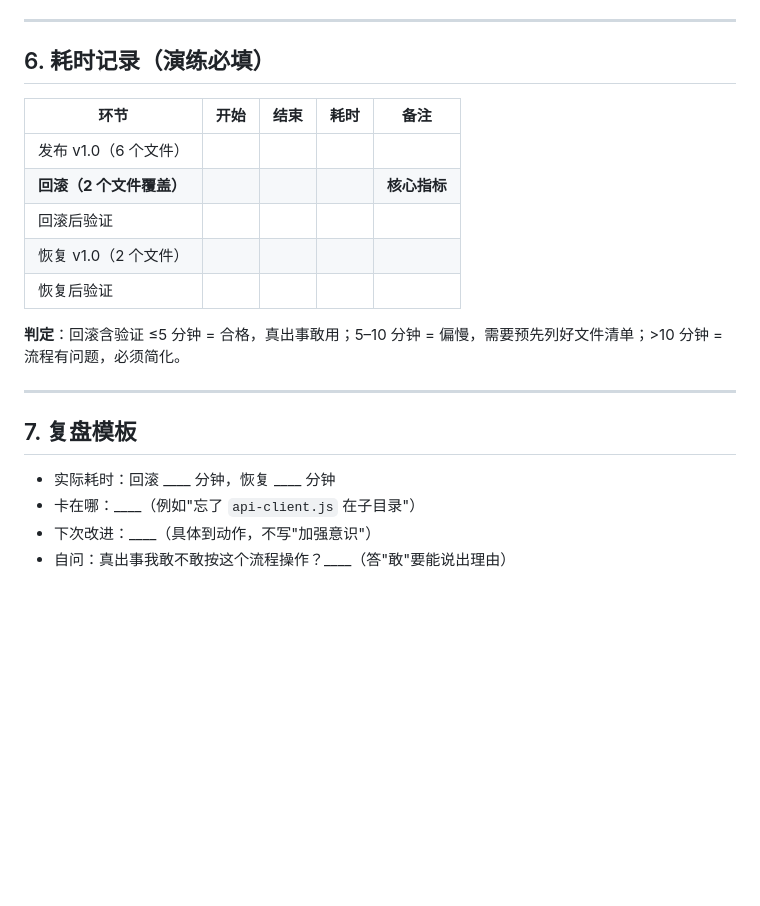
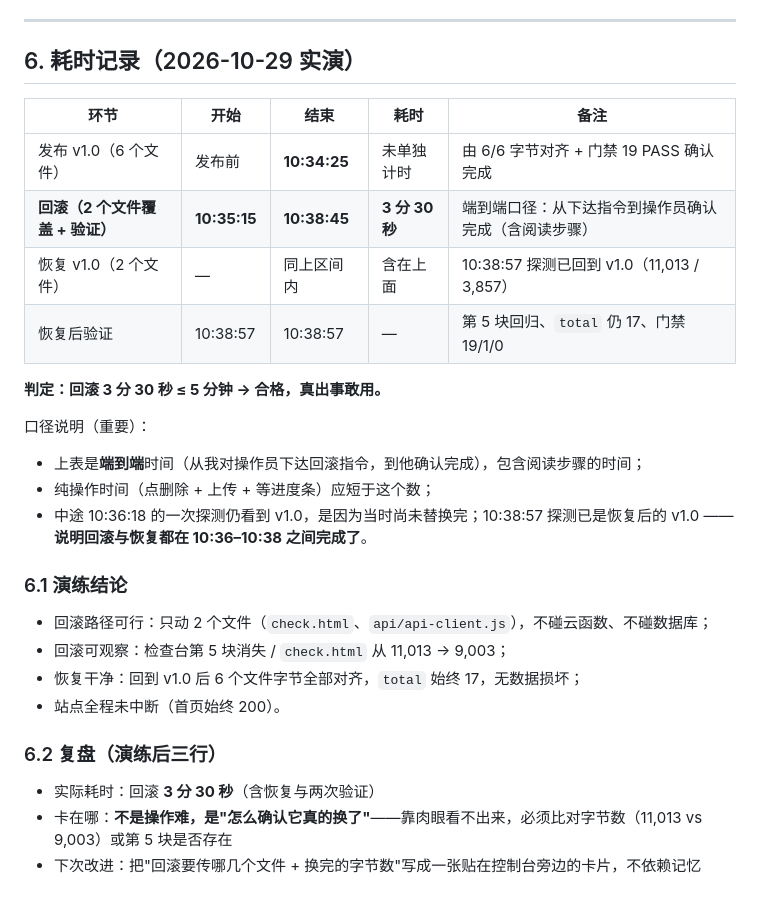
Before and after one commit to JIMIHA-WU/myself-block, a Markdown page: 回滚手册.md, the part around the change. Drawn GitHub-style; blank space fills up the shorter version.

Commit message:
Day 26 补｜回滚演练记录收口（3 分 30 秒）
改了什么：《回滚手册.md》§6 填入真实演练数据——发布 10:34:25 验证通过、回滚端到端 3 分 30 秒（10:35:15→10:38:45）、恢复后 10:38:57 复核；补口径说明（端到端含阅读时间）与演练结论、复盘三行
加了什么：《交付清单-Day28.md》新增第 24 项"回滚演练 ✅"，未完成项由 5 条减为 4 条并重新编号

```diff
--- a/回滚手册.md
+++ b/回滚手册.md
@@ -193,23 +193,31 @@ git log --oneline -10 -- server/cloudfunctions/photos-api/
 
 ---
 
-## 6. 耗时记录（演练必填）
+## 6. 耗时记录（2026-10-29 实演）
 
 | 环节 | 开始 | 结束 | 耗时 | 备注 |
 | --- | --- | --- | --- | --- |
-| 发布 v1.0（6 个文件） |  |  |  |  |
-| **回滚（2 个文件覆盖）** |  |  |  | **核心指标** |
-| 回滚后验证 |  |  |  |  |
-| 恢复 v1.0（2 个文件） |  |  |  |  |
-| 恢复后验证 |  |  |  |  |
+| 发布 v1.0（6 个文件） | 发布前 | **10:34:25** | 未单独计时 | 由 6/6 字节对齐 + 门禁 19 PASS 确认完成 |
+| **回滚（2 个文件覆盖 + 验证）** | **10:35:15** | **10:38:45** | **3 分 30 秒** | 端到端口径：从下达指令到操作员确认完成（含阅读步骤） |
+| 恢复 v1.0（2 个文件） | — | 同上区间内 | 含在上面 | 10:38:57 探测已回到 v1.0（11,013 / 3,857） |
+| 恢复后验证 | 10:38:57 | 10:38:57 | — | 第 5 块回归、`total` 仍 17、门禁 19/1/0 |
 
-**判定**：回滚含验证 ≤5 分钟 = 合格，真出事敢用；5–10 分钟 = 偏慢，需要预先列好文件清单；>10 分钟 = 流程有问题，必须简化。
+**判定：回滚 3 分 30 秒 ≤ 5 分钟 → 合格，真出事敢用。**
 
----
+口径说明（重要）：
+- 上表是**端到端**时间（从我对操作员下达回滚指令，到他确认完成），包含阅读步骤的时间；
+- 纯操作时间（点删除 + 上传 + 等进度条）应短于这个数；
+- 中途 10:36:18 的一次探测仍看到 v1.0，是因为当时尚未替换完；10:38:57 探测已是恢复后的 v1.0 —— **说明回滚与恢复都在 10:36–10:38 之间完成了**。
 
-## 7. 复盘模板
+### 6.1 演练结论
 
-- 实际耗时：回滚 ____ 分钟，恢复 ____ 分钟
-- 卡在哪：____（例如"忘了 `api-client.js` 在子目录"）
-- 下次改进：____（具体到动作，不写"加强意识"）
-- 自问：真出事我敢不敢按这个流程操作？____（答"敢"要能说出理由）
+- 回滚路径可行：只动 2 个文件（`check.html`、`api/api-client.js`），不碰云函数、不碰数据库；
+- 回滚可观察：检查台第 5 块消失 / `check.html` 从 11,013 → 9,003；
+- 恢复干净：回到 v1.0 后 6 个文件字节全部对齐，`total` 始终 17，无数据损坏；
+- 站点全程未中断（首页始终 200）。
+
+### 6.2 复盘（演练后三行）
+
+- 实际耗时：回滚 **3 分 30 秒**（含恢复与两次验证）
+- 卡在哪：**不是操作难，是"怎么确认它真的换了"**——靠肉眼看不出来，必须比对字节数（11,013 vs 9,003）或第 5 块是否存在
+- 下次改进：把"回滚要传哪几个文件 + 换完的字节数"写成一张贴在控制台旁边的卡片，不依赖记忆
```
Also changed, not shown: 交付清单-Day28.md (+6 -5 lines).
